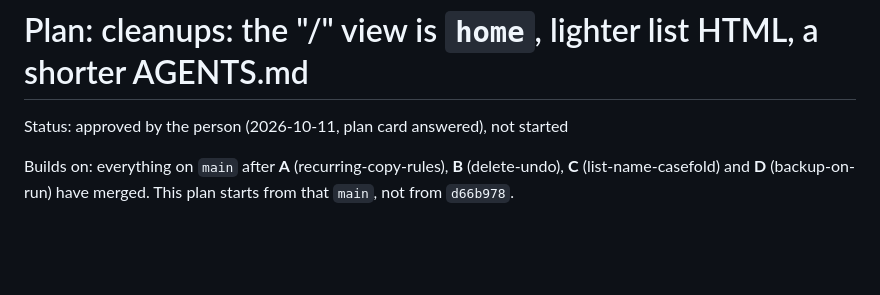
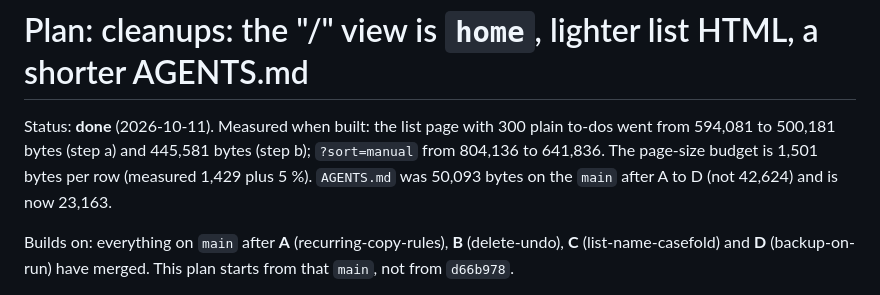
Before and after one commit to Compiledex/anyone-can-build-todo, a Markdown page: docs/plans/cleanups.md, the part around the change. Drawn GitHub-style; blank space fills up the shorter version.

Commit message:
Mark the cleanups plan as done
Co-Authored-By: Claude Opus 5.5 <noreply@anthropic.com>

```diff
--- a/docs/plans/cleanups.md
+++ b/docs/plans/cleanups.md
@@ -1,6 +1,9 @@
 # Plan: cleanups: the "/" view is `home`, lighter list HTML, a shorter AGENTS.md
 
-Status: approved by the person (2026-10-11, plan card answered), not started
+Status: **done** (2026-10-11). Measured when built: the list page with 300 plain to-dos went
+from 594,081 to 500,181 bytes (step a) and 445,581 bytes (step b); `?sort=manual` from 804,136
+to 641,836. The page-size budget is 1,501 bytes per row (measured 1,429 plus 5 %). `AGENTS.md`
+was 50,093 bytes on the `main` after A to D (not 42,624) and is now 23,163.
 
 Builds on: everything on `main` after **A** (recurring-copy-rules), **B** (delete-undo), **C**
 (list-name-casefold) and **D** (backup-on-run) have merged. This plan starts from that `main`, not
```
